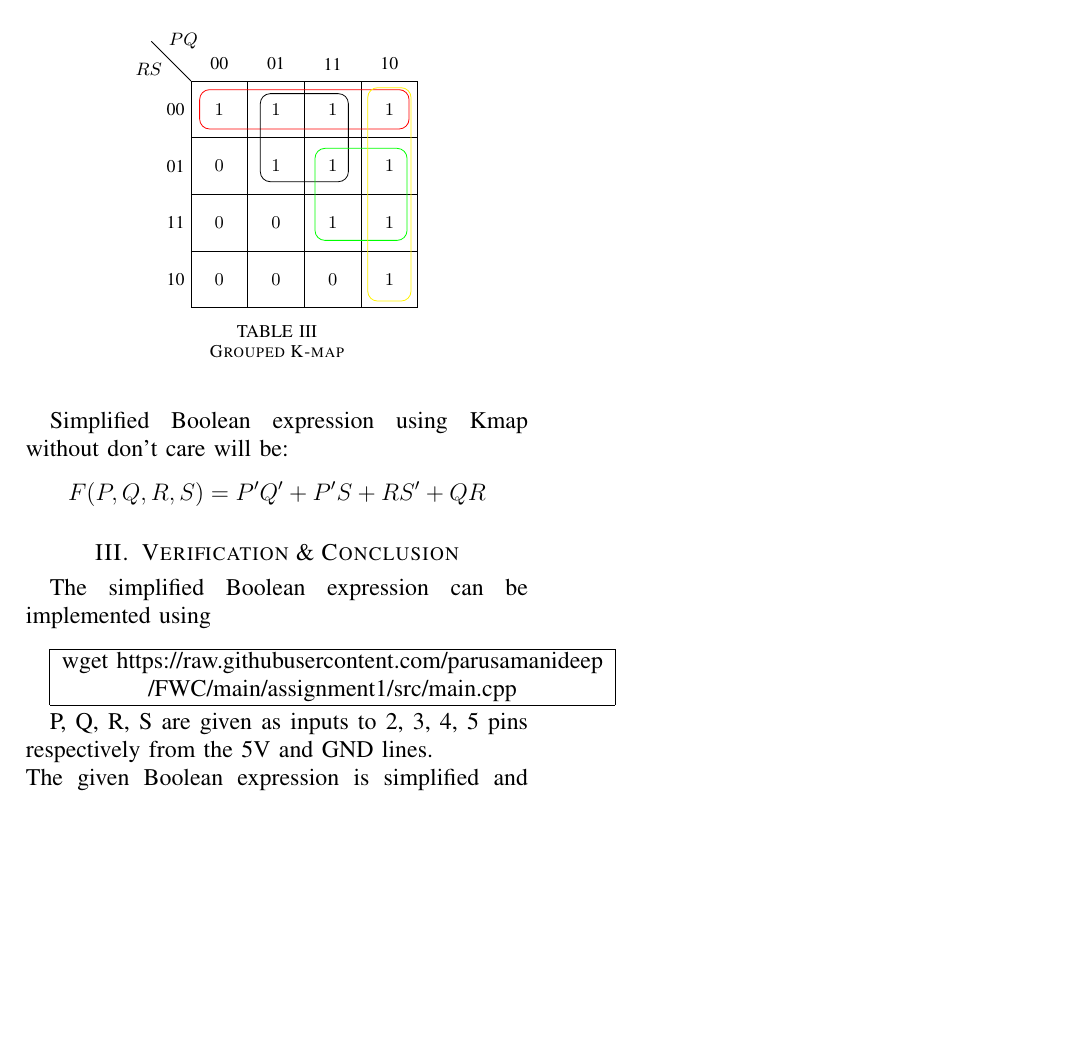
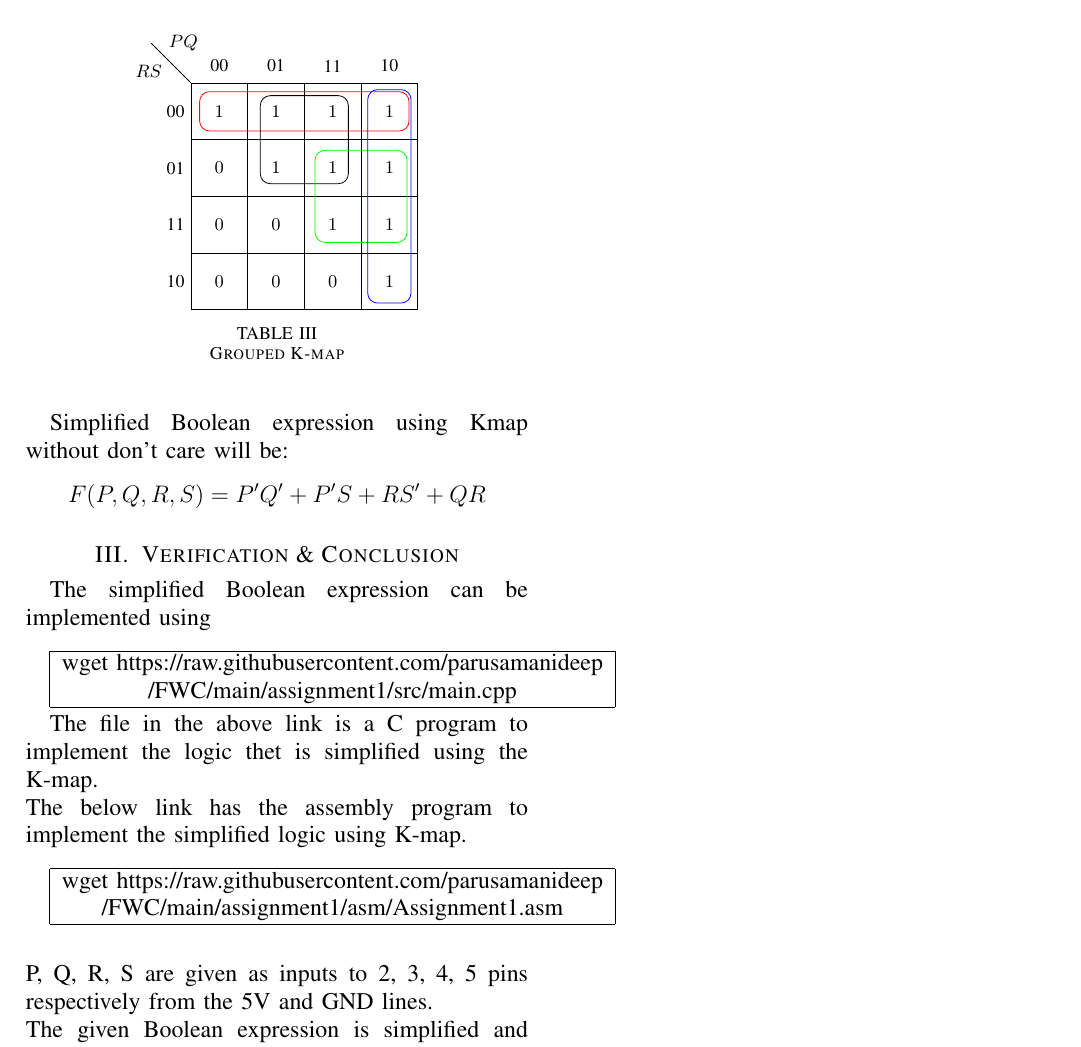
Before and after one commit to parusamanideep/FWC, a LaTeX problem sheet (assignment1/Assignment1.tex): part of page 2 of 2, cut so that both start at the same text, the shorter picture padded with empty space. Compiled offline with pdfLaTeX.

Commit message:
ASM updated

```diff
--- a/assignment1/Assignment1.tex
+++ b/assignment1/Assignment1.tex
@@ -1,8 +1,9 @@
 \documentclass[journal,12pt,twocolumn]{IEEEtran}
+\usepackage[utf8x]{inputenc}
+\usepackage{listings}
 \usepackage[none]{hyphenat}
 \usepackage{enumitem}
 \usepackage{graphicx}
-\usepackage{listings}
 \usepackage{kvmap}
 
 
@@ -90,7 +91,7 @@ The Karnaugh map uses the following rules for the simplification of expressions
 \bundle[color = red, reducespace = 1pt] {0}{0}{3}{0}
 \bundle[color = black,reducespace = 3pt] {1}{0}{2}{1}
 \bundle[color = green,reducespace = 2pt] {2}{1}{3}{2}
-\bundle[color = yellow] {3}{0}{3}{3}
+\bundle[color = blue] {3}{0}{3}{3}
 \end{kvmap}
 \vspace{4pt}
 \caption{Grouped K-map}
@@ -106,18 +107,25 @@ The simplified Boolean expression can be implemented using
 \vspace{10pt}
 \begin{tabular}{|c|}
     \hline
-
 wget https://raw.githubusercontent.com/parusamanideep
 \\/FWC/main/assignment1/src/main.cpp
      \\ \hline
 \end{tabular}
 
 \vspace{4pt}
-P, Q, R, S are given as inputs to 2, 3, 4, 5 pins respectively from the 5V and GND lines.
-\\
-The given Boolean expression is simplified and verified for functionality.
+The file in the above link is a C program to implement the logic thet is simplified using the K-map.
+\\ The below link has the assembly program to implement the simplified logic using K-map.
 
-
+\vspace{10pt}
+\begin{tabular}{|c|}
+    \hline
+wget https://raw.githubusercontent.com/parusamanideep
+\\/FWC/main/assignment1/asm/Assignment1.asm
+     \\ \hline
+\end{tabular}
+\bigskip
+\\ P, Q, R, S are given as inputs to 2, 3, 4, 5 pins respectively from the 5V and GND lines.
+\\The given Boolean expression is simplified and verified for functionality.
 
 
 \end{document}
```
Also changed, not shown: assignment1/Assignment1.pdf, 5 other files.
